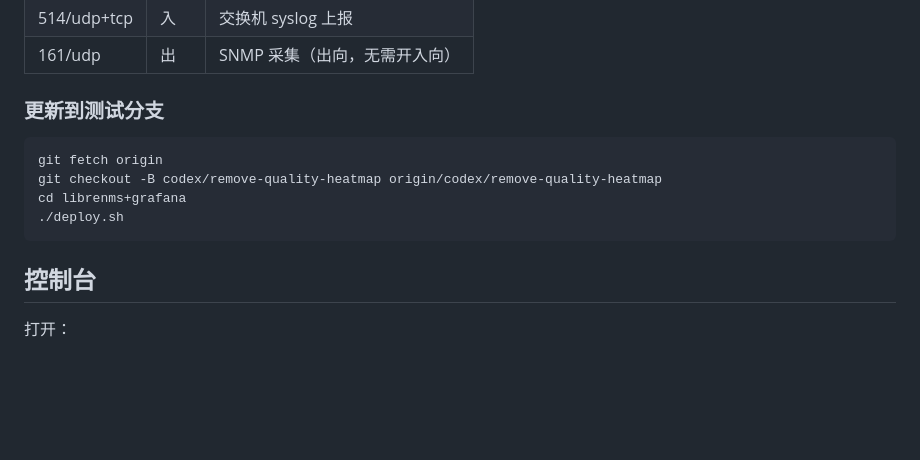
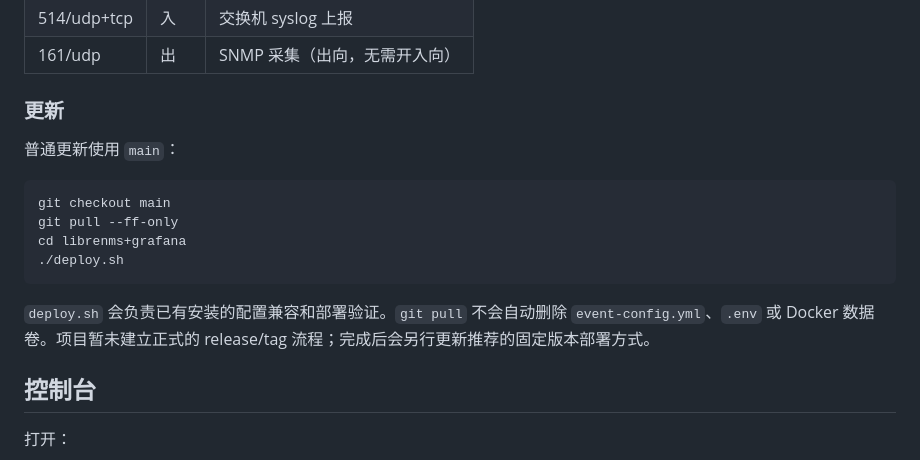
Before and after one commit to yikkrrtykj/monitor-autoconfig, a Markdown page: README.md, the part around the change. Drawn GitHub-style; blank space fills up the shorter version.

Commit message:
docs: remove temporary deployment branch instructions

````diff
--- a/README.md
+++ b/README.md
@@ -133,14 +133,18 @@ docker compose ps
 | 514/udp+tcp | 入 | 交换机 syslog 上报 |
 | 161/udp | 出 | SNMP 采集（出向，无需开入向） |
 
-### 更新到测试分支
+### 更新
+
+普通更新使用 `main`：
 
 ```bash
-git fetch origin
-git checkout -B codex/remove-quality-heatmap origin/codex/remove-quality-heatmap
+git checkout main
+git pull --ff-only
 cd librenms+grafana
 ./deploy.sh
 ```
+
+`deploy.sh` 会负责已有安装的配置兼容和部署验证。`git pull` 不会自动删除 `event-config.yml`、`.env` 或 Docker 数据卷。项目暂未建立正式的 release/tag 流程；完成后会另行更新推荐的固定版本部署方式。
 
 ## 控制台
 
````
